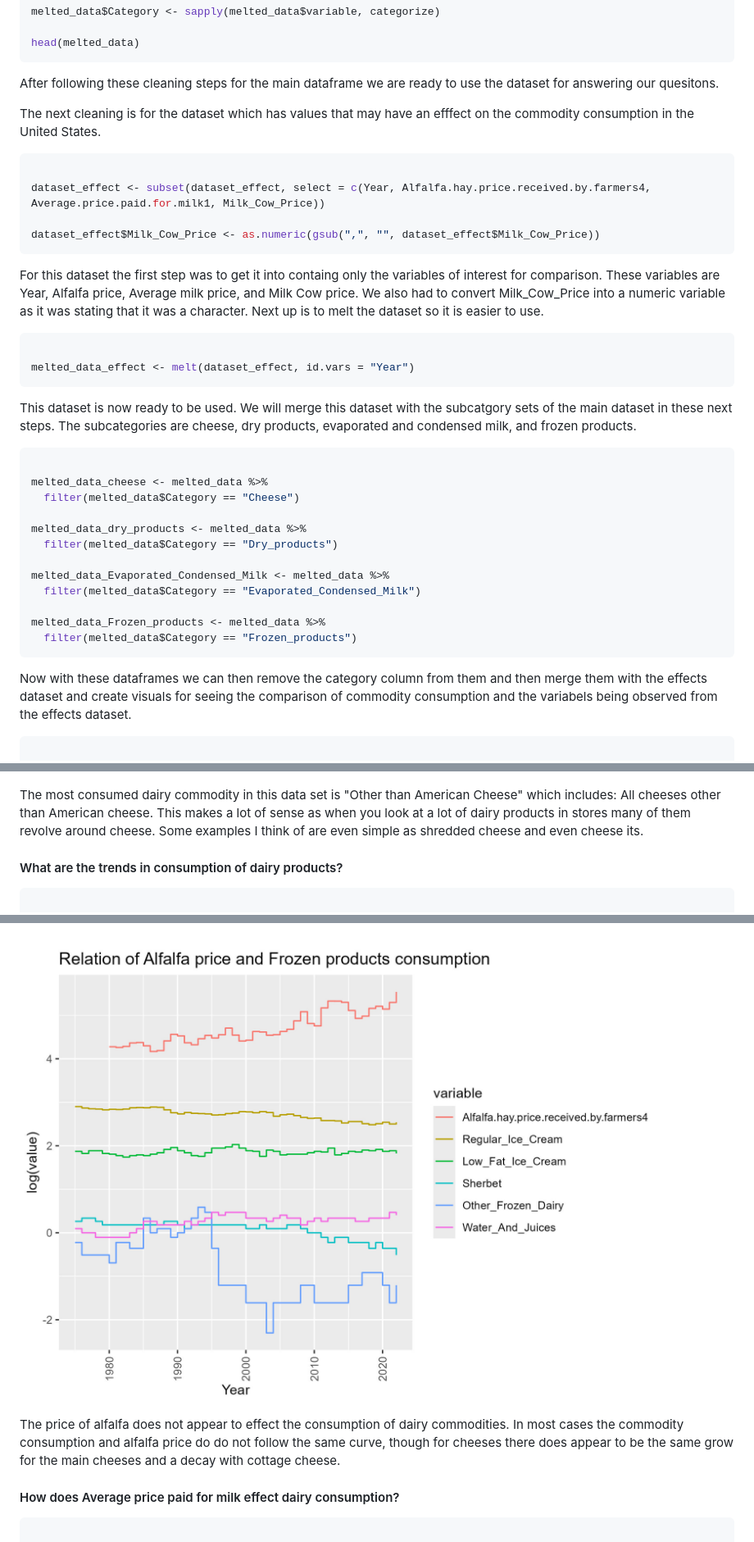
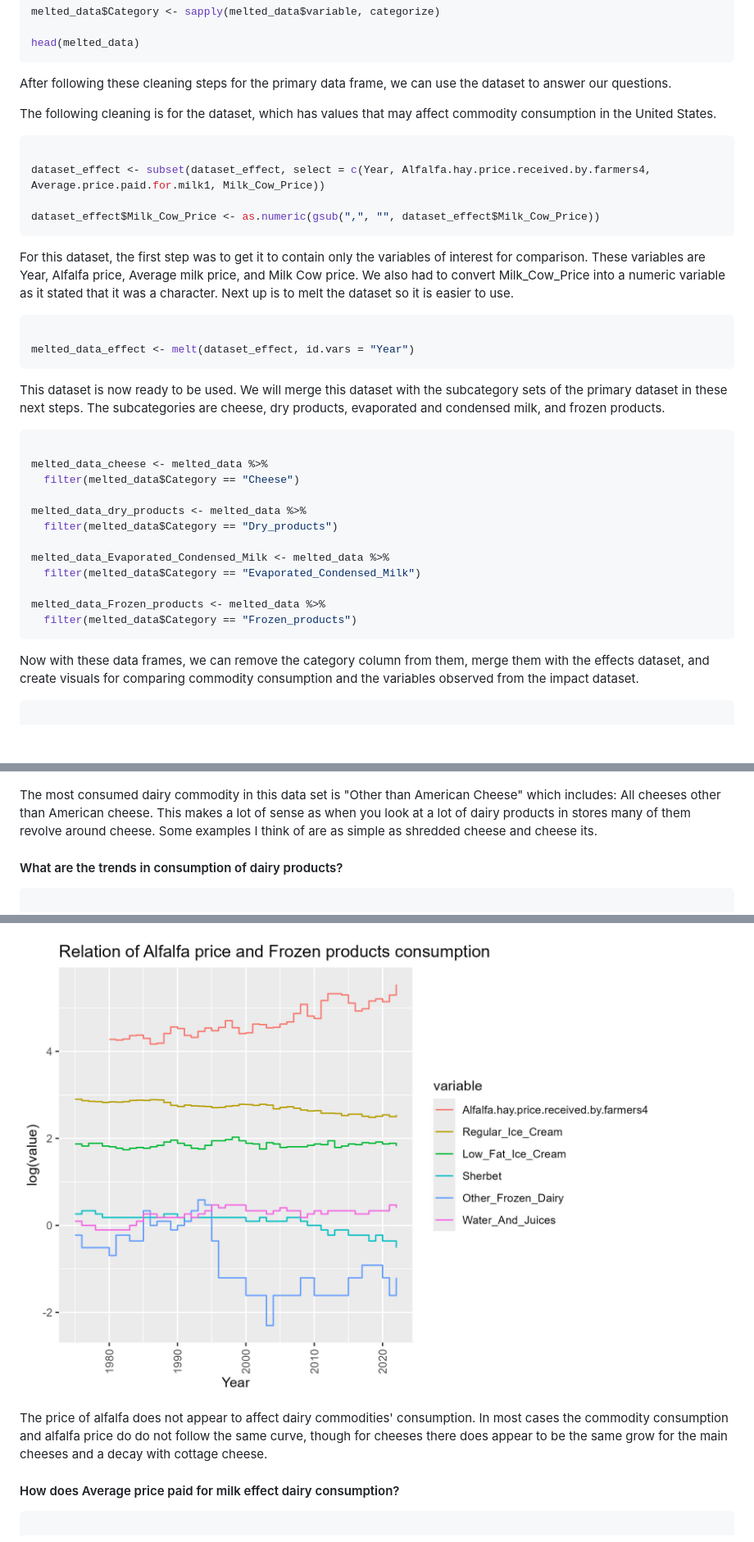
Before and after one commit to AidanBobholz/DS202_Final_Group_16, a Markdown page: README.md, 3 parts joined by grey strips. Shown at 82% size. GitHub-like rendering; blank space fills up the shorter version.

````diff
--- a/README.md
+++ b/README.md
@@ -90,9 +90,9 @@ melted_data$Category <- sapply(melted_data$variable, categorize)
 head(melted_data)
 ```
 
-After following these cleaning steps for the main dataframe we are ready to use the dataset for answering our quesitons.
+After following these cleaning steps for the primary data frame, we can use the dataset to answer our questions.
 
-The next cleaning is for the dataset which has values that may have an efffect on the commodity consumption in the United States.
+The following cleaning is for the dataset, which has values that may affect commodity consumption in the United States.
 
 ``` r
 
@@ -101,14 +101,14 @@ dataset_effect <- subset(dataset_effect, select = c(Year, Alfalfa.hay.price.rece
 dataset_effect$Milk_Cow_Price <- as.numeric(gsub(",", "", dataset_effect$Milk_Cow_Price))
 ```
 
-For this dataset the first step was to get it into containg only the variables of interest for comparison. These variables are Year, Alfalfa price, Average milk price, and Milk Cow price. We also had to convert Milk_Cow_Price into a numeric variable as it was stating that it was a character. Next up is to melt the dataset so it is easier to use.
+For this dataset, the first step was to get it to contain only the variables of interest for comparison. These variables are Year, Alfalfa price, Average milk price, and Milk Cow price. We also had to convert Milk_Cow_Price into a numeric variable as it stated that it was a character. Next up is to melt the dataset so it is easier to use.
 
 ``` r
 
 melted_data_effect <- melt(dataset_effect, id.vars = "Year")
 ```
 
-This dataset is now ready to be used. We will merge this dataset with the subcatgory sets of the main dataset in these next steps. The subcategories are cheese, dry products, evaporated and condensed milk, and frozen products.
+This dataset is now ready to be used. We will merge this dataset with the subcategory sets of the primary dataset in these next steps. The subcategories are cheese, dry products, evaporated and condensed milk, and frozen products.
 
 ``` r
 
@@ -125,7 +125,7 @@ melted_data_Frozen_products <- melted_data %>%
   filter(melted_data$Category == "Frozen_products")
 ```
 
-Now with these dataframes we can then remove the category column from them and then merge them with the effects dataset and create visuals for seeing the comparison of commodity consumption and the variabels being observed from the effects dataset.
+Now with these data frames, we can remove the category column from them, merge them with the effects dataset, and create visuals for comparing commodity consumption and the variables observed from the impact dataset.
 
 ``` r
 
@@ -201,7 +235,7 @@ ggsave("sales_counts.jpeg")
 
 ![](sales_counts.jpeg)
 
-The most consumed dairy commodity in this data set is "Other than American Cheese" which includes: All cheeses other than American cheese. This makes a lot of sense as when you look at a lot of dairy products in stores many of them revolve around cheese. Some examples I think of are even simple as shredded cheese and even cheese its.
+The most consumed dairy commodity in this data set is "Other than American Cheese" which includes: All cheeses other than American cheese. This makes a lot of sense as when you look at a lot of dairy products in stores many of them revolve around cheese. Some examples I think of are as simple as shredded cheese and cheese its.
 
 #### What are the trends in consumption of dairy products?
 
@@ -259,9 +293,9 @@ ggsave("alfalfa_frozen.jpeg")
 
 ![](alfalfa_evaporated.jpeg)
 
-#### ![](alfalfa_frozen.jpeg)
+![](alfalfa_frozen.jpeg)
 
-The price of alfalfa does not appear to effect the consumption of dairy commodities. In most cases the commodity consumption and alfalfa price do do not follow the same curve, though for cheeses there does appear to be the same grow for the main cheeses and a decay with cottage cheese.
+The price of alfalfa does not appear to affect dairy commodities' consumption. In most cases the commodity consumption and alfalfa price do do not follow the same curve, though for cheeses there does appear to be the same grow for the main cheeses and a decay with cottage cheese.
 
 #### How does Average price paid for milk effect dairy consumption?
 
````
Also changed, not shown: other parts of README.md (+47 -11 lines).
